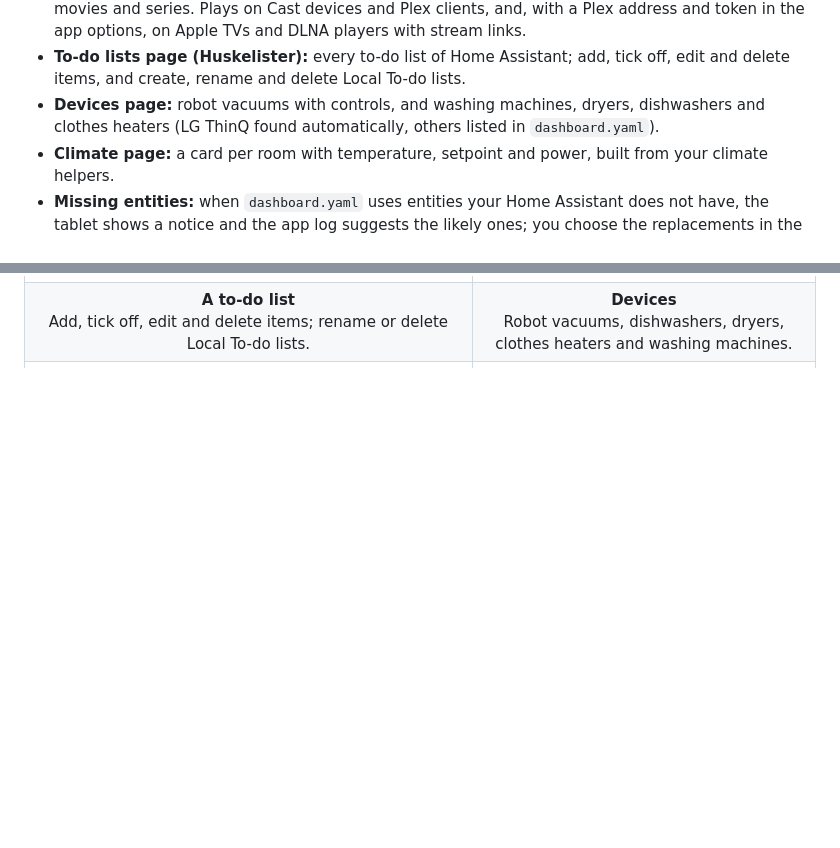
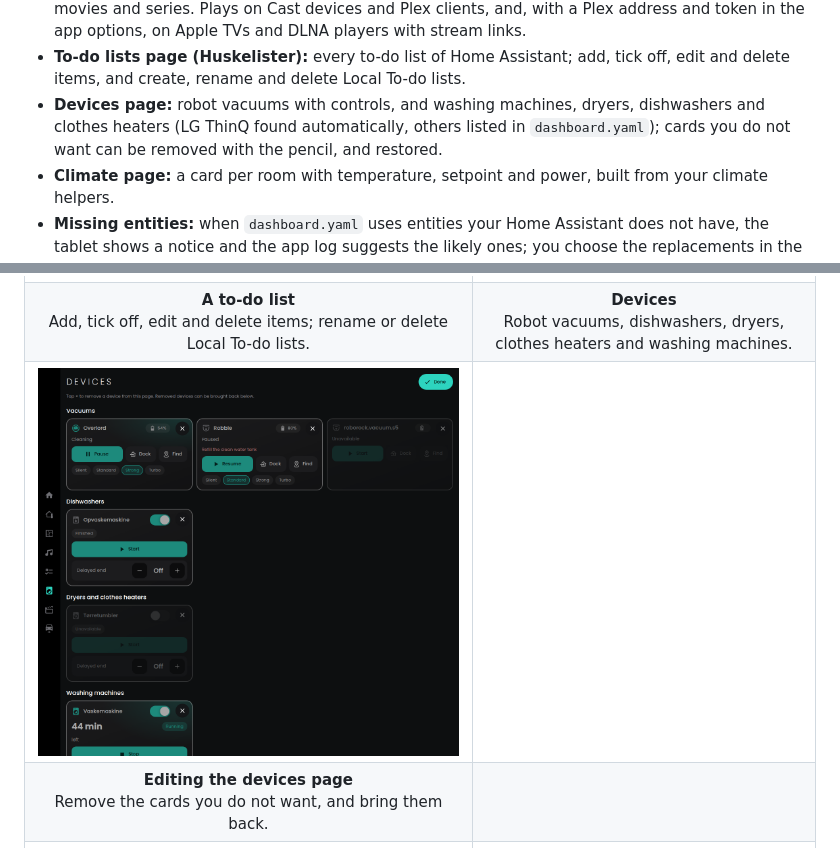
Before and after one commit to JannicSJensen/ha-dasher-addon, a Markdown page: README.md, 2 parts joined by grey strips. Drawn GitHub-style; pictures changed too: docs/screenshots/devices-edit.png (added); blank space fills up the shorter version.

```diff
--- a/README.md
+++ b/README.md
@@ -13,7 +13,7 @@ This repository contains the **Dasher** app (add-on) for Home Assistant: a dark,
 * **Car page:** battery and range, start/stop charging, smart charging with its times, a charger restart, and remote climate (start, temperature, window heat); EV Smart Charging, Peblar and FordPass are recognised automatically.
 * **Media page:** Plex through Home Assistant's Plex integration: continue watching and recently added movies and series. Plays on Cast devices and Plex clients, and, with a Plex address and token in the app options, on Apple TVs and DLNA players with stream links.
 * **To-do lists page (Huskelister):** every to-do list of Home Assistant; add, tick off, edit and delete items, and create, rename and delete Local To-do lists.
-* **Devices page:** robot vacuums with controls, and washing machines, dryers, dishwashers and clothes heaters (LG ThinQ found automatically, others listed in `dashboard.yaml`).
+* **Devices page:** robot vacuums with controls, and washing machines, dryers, dishwashers and clothes heaters (LG ThinQ found automatically, others listed in `dashboard.yaml`); cards you do not want can be removed with the pencil, and restored.
 * **Climate page:** a card per room with temperature, setpoint and power, built from your climate helpers.
 * **Missing entities:** when `dashboard.yaml` uses entities your Home Assistant does not have, the tablet shows a notice and the app log suggests the likely ones; you choose the replacements in the app configuration (*Entity mapping*), and `dashboard.yaml` stays unchanged.
 * **Updates:** an unedited `dashboard.yaml` follows new versions of the example (the old one is saved as `dashboard.yaml.bak`); an edited one is never touched. The current example is always written to `dashboard.example.yaml`.
@@ -40,6 +40,8 @@ All screenshots show the built-in fake Home Assistant and Music Assistant (see [
 | **Media (Plex)**<br>Continue watching and recently added movies and series, played on Cast, Plex, Apple TV or DLNA players. | **To-do lists**<br>Every to-do list of Home Assistant (Huskelister). |
 | [![A to-do list](docs/screenshots/todo-list.png)](docs/screenshots/todo-list.png) | [![Devices](docs/screenshots/devices.png)](docs/screenshots/devices.png) |
 | **A to-do list**<br>Add, tick off, edit and delete items; rename or delete Local To-do lists. | **Devices**<br>Robot vacuums, dishwashers, dryers, clothes heaters and washing machines. |
+| [![Editing the devices page](docs/screenshots/devices-edit.png)](docs/screenshots/devices-edit.png) | |
+| **Editing the devices page**<br>Remove the cards you do not want, and bring them back. | |
 | [![Car](docs/screenshots/car.png)](docs/screenshots/car.png) | |
 | **Car**<br>Charging, smart charging with its times, remote climate and a charger restart. | |
 
```
Also changed, not shown: dasher/CHANGELOG.md (+4 -0 lines), dasher/DOCS.md (+2 -1 lines), 16 other files.
